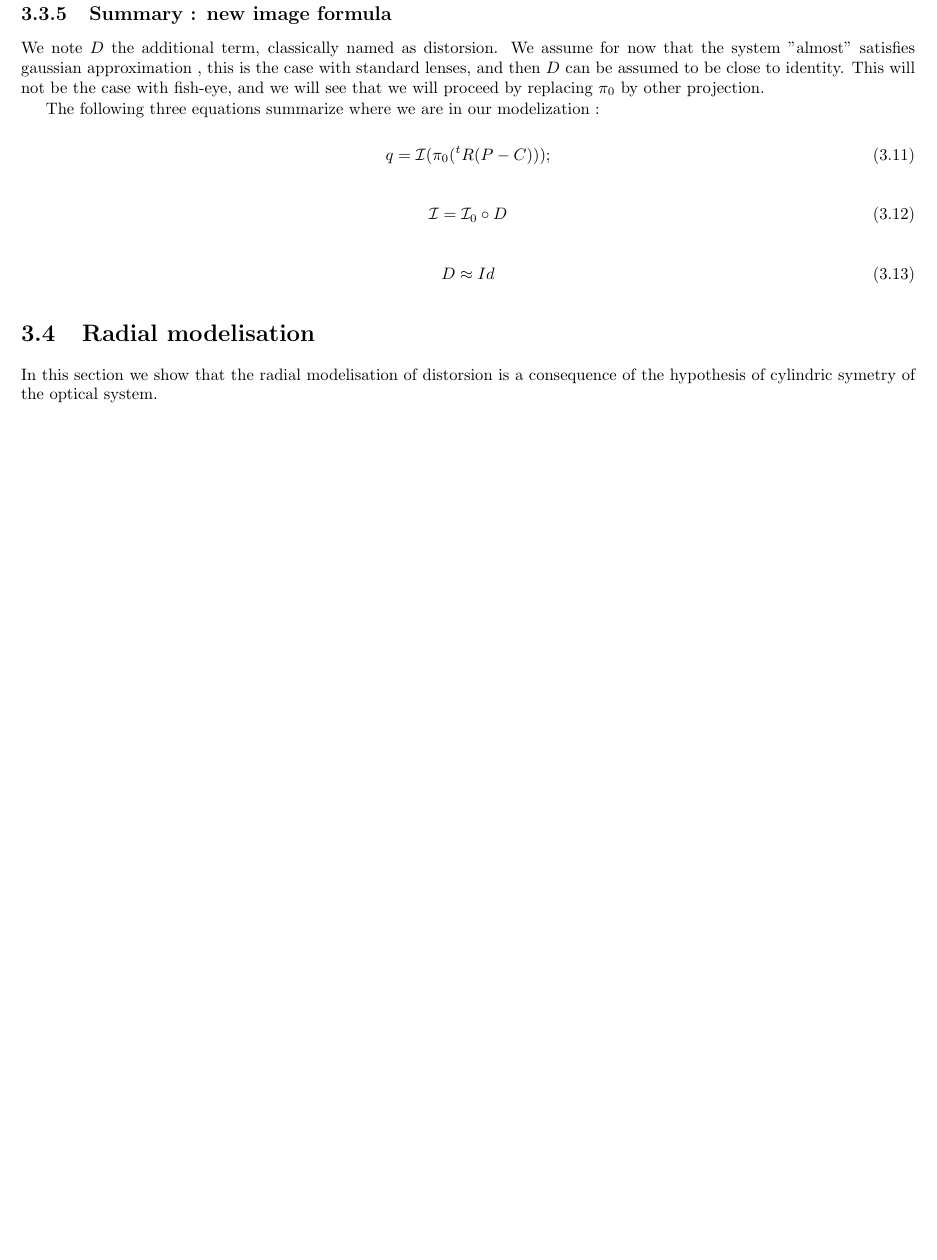
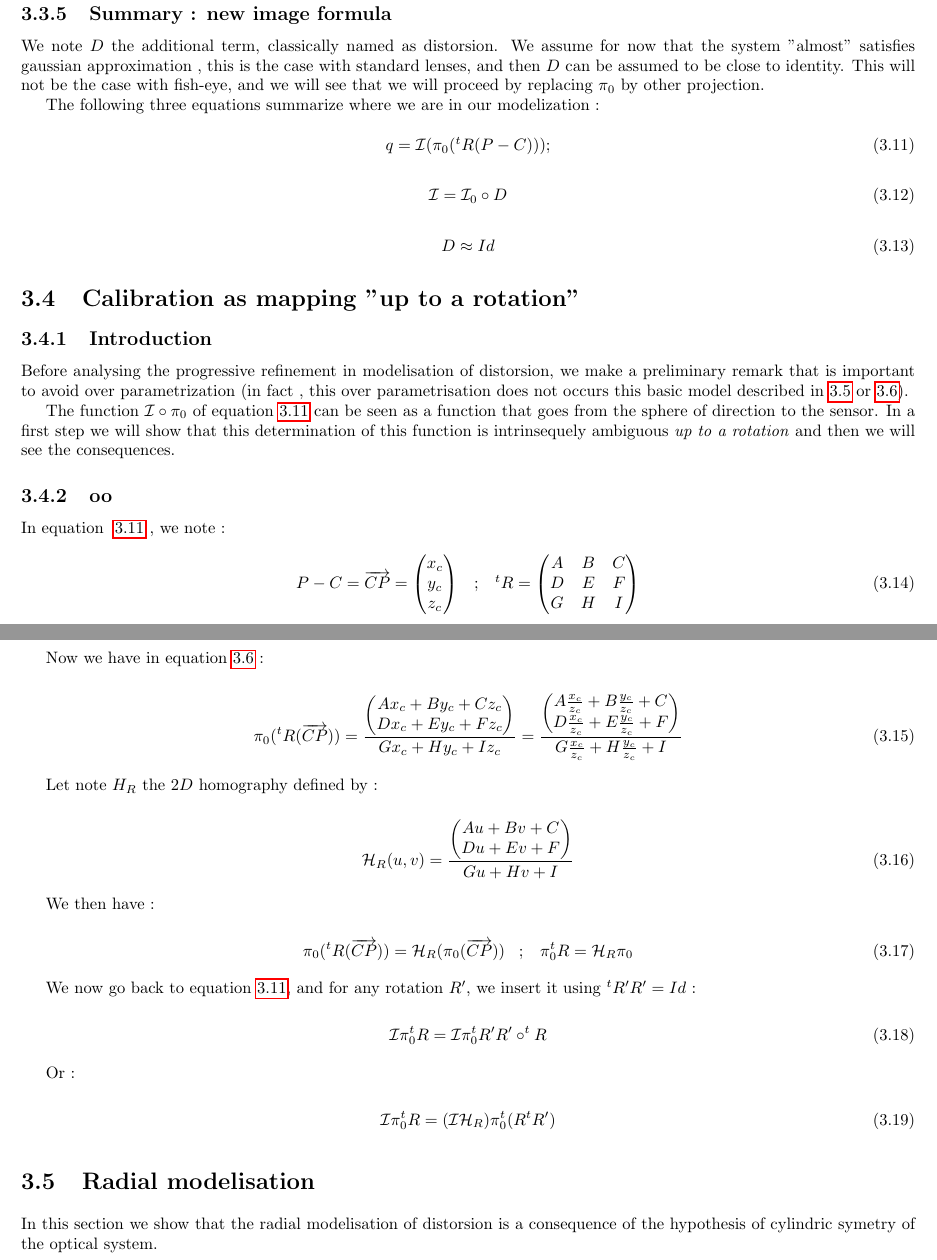
Before and after one commit to micmac-V2/MMVII, a LaTeX thesis (Doc/Doc2007_a5.tex, which reads Doc/Methods/PerspCamModelization.tex): part of page 48 of 184 before the commit and two parts of pages 48 and 49 of 186 after it, the two joined at a grey line, cut so that both start at the same text, the shorter picture padded with empty space. Compiled offline with pdfLaTeX.

Commit message:
Redoing doc on calib .....

```diff
--- a/Doc/Methods/PerspCamModelization.tex
+++ b/Doc/Methods/PerspCamModelization.tex
@@ -373,7 +373,76 @@ The following three equations summarize where we are in our modelization :
 %-----------------------------------------------------
 %-----------------------------------------------------
 
+\section{Calibration as mapping "up to a rotation"}
+
+\subsection{Introduction}
+
+Before analysing the progressive refinement in modelisation of
+distorsion, we  make a preliminary remark that is important
+to avoid over parametrization (in fact , this over parametrisation
+does not occurs this basic model described in~\ref{RadMod} or~\ref{DecMod}).
+
+
+The function $\mathcal{I} \circ \pi_0$  of equation~\ref{FormImage1} can be seen as a function that
+goes from the sphere of direction to the sensor.  In a first
+step we will show that this determination of this function is intrinsequely ambiguous
+\emph{up to a rotation} and then we will see the consequences.
+
+
+\subsection{oo}
+
+In equation ~\ref{FormImage1} , we note :
+
+\begin{equation}
+	P-C =  \overrightarrow{CP}  = \begin{pmatrix} x_c \\ y_c \\ z_c \end{pmatrix}
+\;\;\;  ;  \;\;\;
+        ^t R =  \begin{pmatrix}  A & B & C \\ D & E & F \\ G & H & I \end{pmatrix}
+\end{equation}
+
+Now we have in equation~\ref{DecMod} :
+
+\begin{equation}
+	\pi_0(^t R(\overrightarrow{CP}))
+	=  \frac{\begin{pmatrix} Ax_c+By_c+Cz_c \\ Dx_c+Ey_c+Fz_c  \end{pmatrix}}{Gx_c+Hy_c+Iz_c}
+		=  \frac{\begin{pmatrix} A\frac{x_c}{z_c}+B\frac{y_c}{z_c}+C \\  D\frac{x_c}{z_c}+E\frac{y_c}{z_c}+F  \end{pmatrix}}
+			{G\frac{x_c}{z_c}+H\frac{y_c}{z_c}+I}
+\end{equation}
+
+Let note $H_R$ the $2D$  homography defined by :
+
+\begin{equation}
+  \mathcal{H}_R(u,v) =  \frac{\begin{pmatrix} Au+Bv+C \\  Du+Ev+F  \end{pmatrix}} {Gu+Hv+I}
+\end{equation}
+
+We then have :
+
+\begin{equation}
+	\pi_0(^t R(\overrightarrow{CP}))  = \mathcal{H}_R  (\pi_0 (\overrightarrow{CP}))
+\;\;\;  ;  \;\;\;
+        \pi_0  \tran  R = \mathcal{H}_R  \pi_0
+\end{equation}
+
+We now go back to equation~\ref{FormImage1}, and for any rotation $R'$, we insert it using $^t R'R'=Id$ :
+
+\begin{equation}
+	   \mathcal{I} \pi_0   \tran R = \mathcal{I}  \pi_0   \tran R' R' \circ \tran R
+\end{equation}
+
+Or :
+
+\begin{equation}
+	   \mathcal{I} \pi_0   \tran R
+	   = (\mathcal{I} \mathcal{H}_R)   \pi_0   \tran (R \tran R')  \label{FormRotCalib}
+\end{equation}
+
+
+%-----------------------------------------------------
+%-----------------------------------------------------
+%-----------------------------------------------------
+
 \section{Radial modelisation}
+
+\label{RadMod}
 
 In this section we  show that the radial modelisation of distorsion is a consequence
 of the hypothesis of cylindric symetry of the optical system.
```
Also changed, not shown: Doc/Methods/PerspCamModelization.tex (24 more changed lines).
